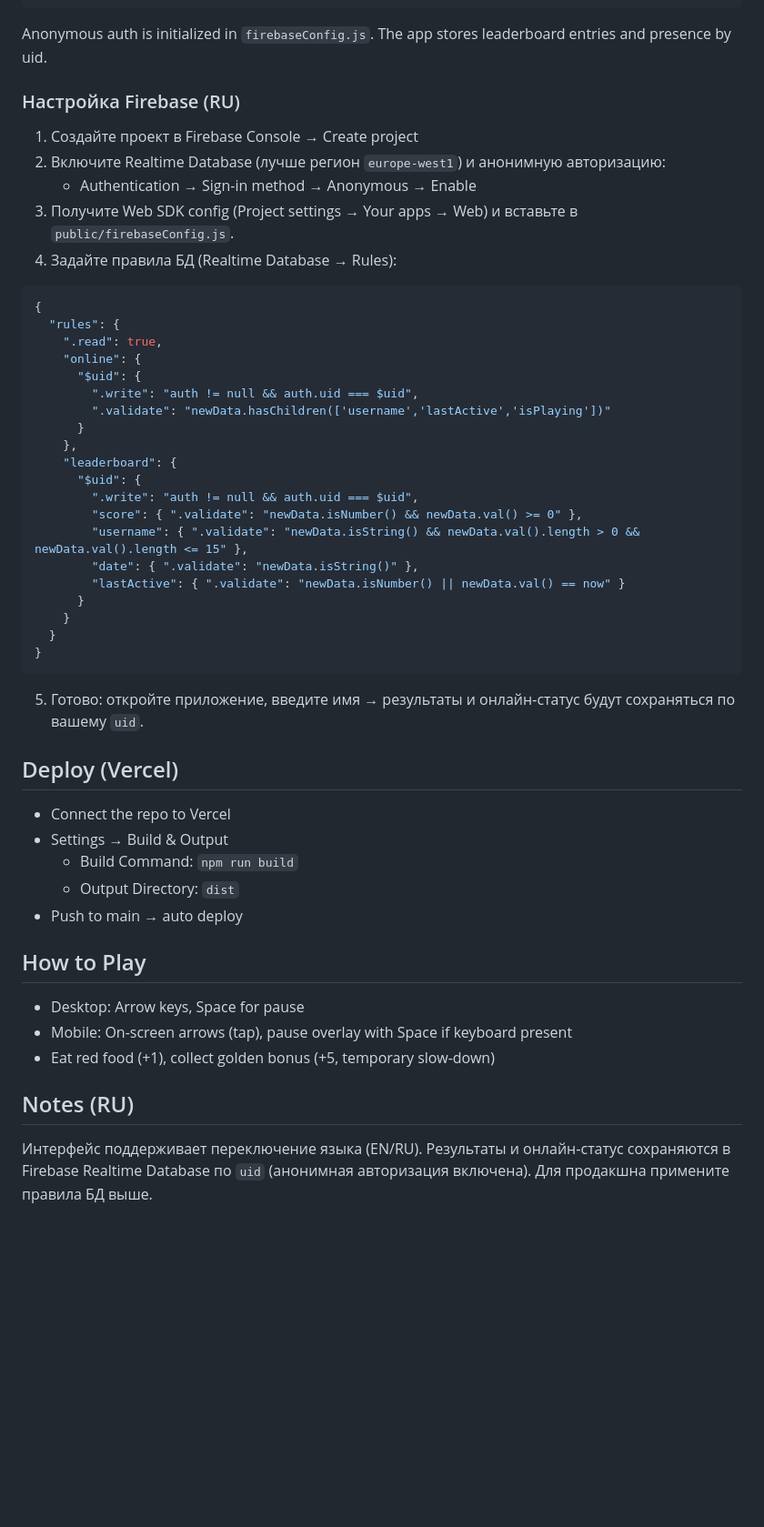
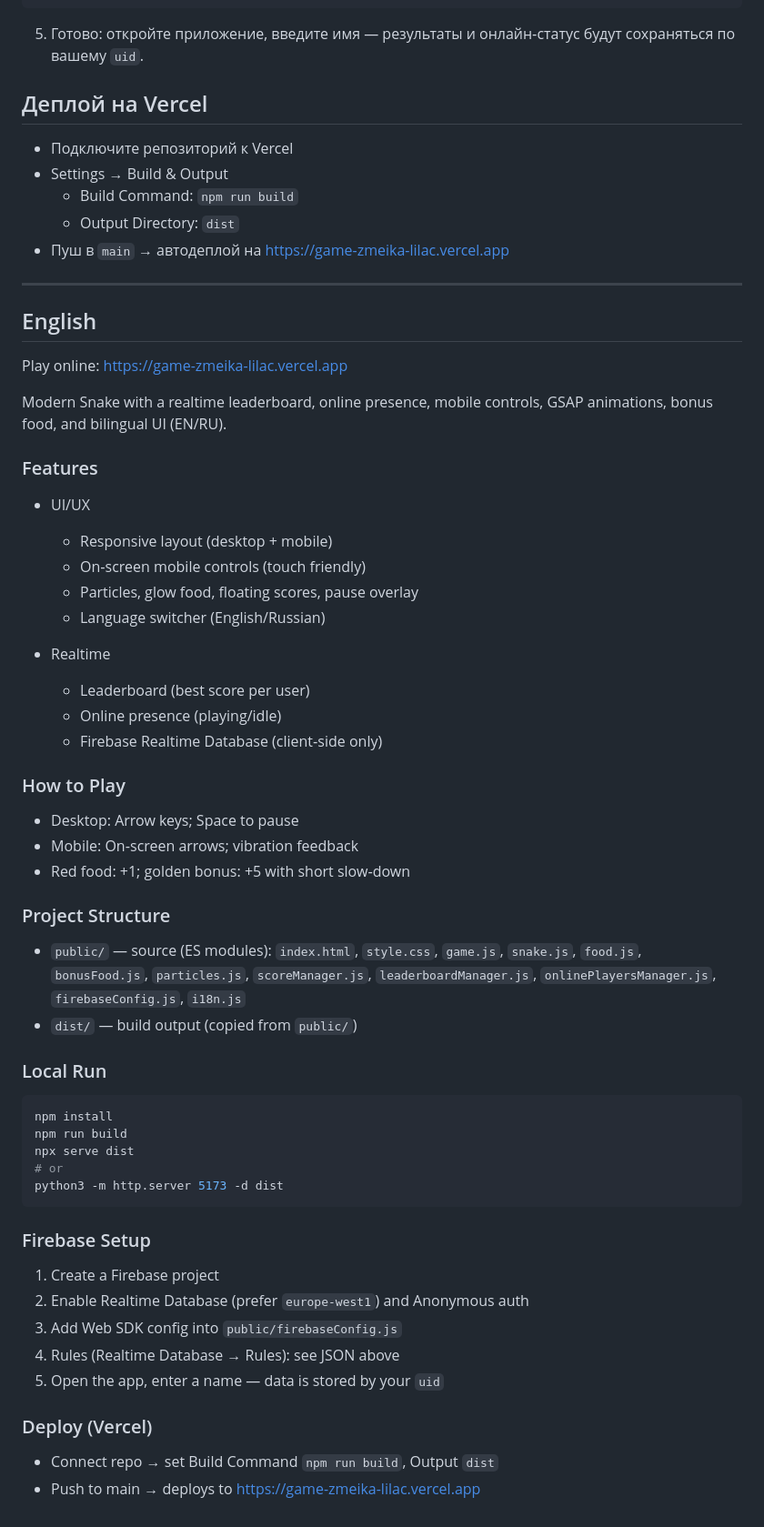
Before and after one commit to slonce70/game_zmeika, a Markdown page: README.md, the part around the change printed below. Shown: that part at 91% size. Drawn GitHub-style; blank space fills up the shorter version.

Commit message:
docs(README): RU default with English section, add live link to game-zmeika-lilac.vercel.app

````diff
--- a/README.md
+++ b/README.md
@@ -76,53 +84,67 @@ Open the printed URL in your browser.
   }
 }
 ```
-Anonymous auth is initialized in `firebaseConfig.js`. The app stores leaderboard entries and presence by uid.
+5) Готово: откройте приложение, введите имя — результаты и онлайн‑статус будут сохраняться по вашему `uid`.
 
-### Настройка Firebase (RU)
+## Деплой на Vercel
 
-1) Создайте проект в Firebase Console → Create project
-2) Включите Realtime Database (лучше регион `europe-west1`) и анонимную авторизацию:
-   - Authentication → Sign-in method → Anonymous → Enable
-3) Получите Web SDK config (Project settings → Your apps → Web) и вставьте в `public/firebaseConfig.js`.
-4) Задайте правила БД (Realtime Database → Rules):
-```json
-{
-  "rules": {
-    ".read": true,
-    "online": {
-      "$uid": {
-        ".write": "auth != null && auth.uid === $uid",
-        ".validate": "newData.hasChildren(['username','lastActive','isPlaying'])"
-      }
-    },
-    "leaderboard": {
-      "$uid": {
-        ".write": "auth != null && auth.uid === $uid",
-        "score": { ".validate": "newData.isNumber() && newData.val() >= 0" },
-        "username": { ".validate": "newData.isString() && newData.val().length > 0 && newData.val().length <= 15" },
-        "date": { ".validate": "newData.isString()" },
-        "lastActive": { ".validate": "newData.isNumber() || newData.val() == now" }
-      }
-    }
-  }
-}
-```
-5) Готово: откройте приложение, введите имя → результаты и онлайн‑статус будут сохраняться по вашему `uid`.
-
-## Deploy (Vercel)
-
-- Connect the repo to Vercel
+- Подключите репозиторий к Vercel
 - Settings → Build & Output
   - Build Command: `npm run build`
   - Output Directory: `dist`
-- Push to main → auto deploy
+- Пуш в `main` → автодеплой на https://game-zmeika-lilac.vercel.app
 
-## How to Play
+---
 
-- Desktop: Arrow keys, Space for pause
-- Mobile: On-screen arrows (tap), pause overlay with Space if keyboard present
-- Eat red food (+1), collect golden bonus (+5, temporary slow-down)
+## English
 
-## Notes (RU)
+Play online: https://game-zmeika-lilac.vercel.app
 
-Интерфейс поддерживает переключение языка (EN/RU). Результаты и онлайн‑статус сохраняются в Firebase Realtime Database по `uid` (анонимная авторизация включена). Для продакшна примените правила БД выше.
+Modern Snake with a realtime leaderboard, online presence, mobile controls, GSAP animations, bonus food, and bilingual UI (EN/RU).
+
+### Features
+
+- UI/UX
+  - Responsive layout (desktop + mobile)
+  - On‑screen mobile controls (touch friendly)
+  - Particles, glow food, floating scores, pause overlay
+  - Language switcher (English/Russian)
+
+- Realtime
+  - Leaderboard (best score per user)
+  - Online presence (playing/idle)
+  - Firebase Realtime Database (client‑side only)
+
+### How to Play
+
+- Desktop: Arrow keys; Space to pause
+- Mobile: On‑screen arrows; vibration feedback
+- Red food: +1; golden bonus: +5 with short slow‑down
+
+### Project Structure
+
+- `public/` — source (ES modules): `index.html`, `style.css`, `game.js`, `snake.js`, `food.js`, `bonusFood.js`, `particles.js`, `scoreManager.js`, `leaderboardManager.js`, `onlinePlayersManager.js`, `firebaseConfig.js`, `i18n.js`
+- `dist/` — build output (copied from `public/`)
+
+### Local Run
+
+```bash
+npm install
+npm run build
+npx serve dist
+# or
+python3 -m http.server 5173 -d dist
+```
+
+### Firebase Setup
+
+1) Create a Firebase project
+2) Enable Realtime Database (prefer `europe-west1`) and Anonymous auth
+3) Add Web SDK config into `public/firebaseConfig.js`
+4) Rules (Realtime Database → Rules): see JSON above
+5) Open the app, enter a name — data is stored by your `uid`
+
+### Deploy (Vercel)
+
+- Connect repo → set Build Command `npm run build`, Output `dist`
+- Push to main → deploys to https://game-zmeika-lilac.vercel.app
````
Also changed, not shown: other parts of README.md (+42 -34 lines).
